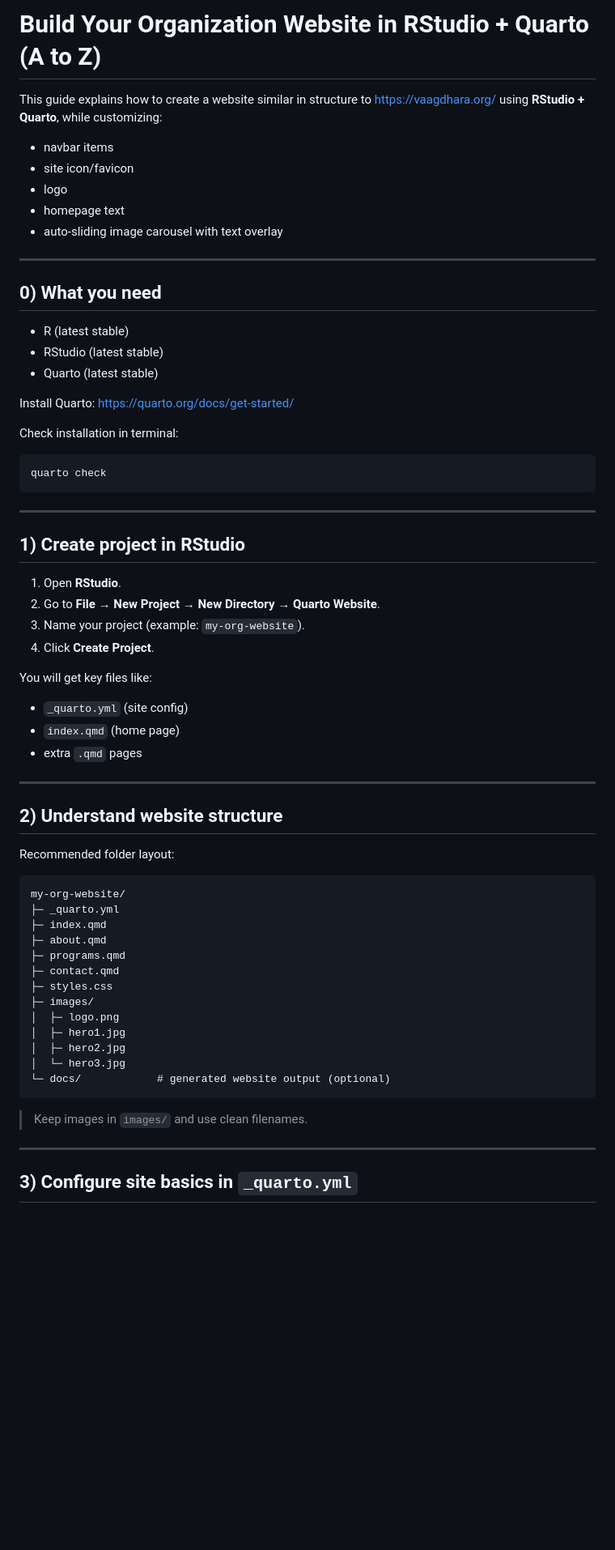
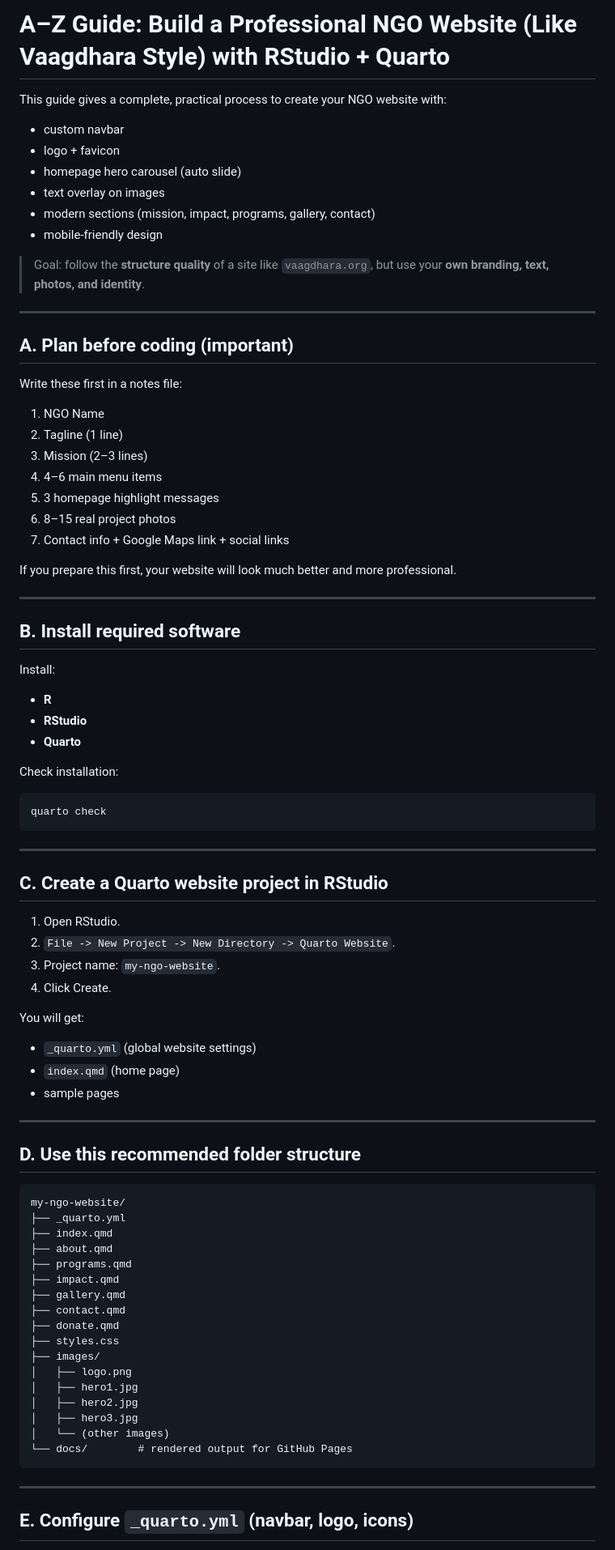
Before and after one commit to deepak-vimal/website-deepak, a Markdown page: QUARTO_ORG_WEBSITE_A_TO_Z.md, the part around one of its changes. Shown at 81% size. GitHub-like rendering; blank space fills up the shorter version.

Commit message:
Revise NGO website guide with stronger step-by-step blueprint

````diff
--- a/QUARTO_ORG_WEBSITE_A_TO_Z.md
+++ b/QUARTO_ORG_WEBSITE_A_TO_Z.md
@@ -1,23 +1,41 @@
-# Build Your Organization Website in RStudio + Quarto (A to Z)
+# A–Z Guide: Build a Professional NGO Website (Like Vaagdhara Style) with RStudio + Quarto
 
-This guide explains how to create a website similar in structure to <https://vaagdhara.org/> using **RStudio + Quarto**, while customizing:
-- navbar items
-- site icon/favicon
-- logo
-- homepage text
-- auto-sliding image carousel with text overlay
+This guide gives a complete, practical process to create your NGO website with:
+- custom navbar
+- logo + favicon
+- homepage hero carousel (auto slide)
+- text overlay on images
+- modern sections (mission, impact, programs, gallery, contact)
+- mobile-friendly design
+
+> Goal: follow the **structure quality** of a site like `vaagdhara.org`, but use your **own branding, text, photos, and identity**.
 
 ---
 
-## 0) What you need
+## A. Plan before coding (important)
 
-- R (latest stable)
-- RStudio (latest stable)
-- Quarto (latest stable)
+Write these first in a notes file:
 
-Install Quarto: <https://quarto.org/docs/get-started/>
+1. NGO Name
+2. Tagline (1 line)
+3. Mission (2–3 lines)
+4. 4–6 main menu items
+5. 3 homepage highlight messages
+6. 8–15 real project photos
+7. Contact info + Google Maps link + social links
 
-Check installation in terminal:
+If you prepare this first, your website will look much better and more professional.
+
+---
+
+## B. Install required software
+
+Install:
+- **R**
+- **RStudio**
+- **Quarto**
+
+Check installation:
 
 ```bash
 quarto check
@@ -25,43 +43,43 @@ quarto check
 
 ---
 
-## 1) Create project in RStudio
+## C. Create a Quarto website project in RStudio
 
-1. Open **RStudio**.
-2. Go to **File → New Project → New Directory → Quarto Website**.
-3. Name your project (example: `my-org-website`).
-4. Click **Create Project**.
+1. Open RStudio.
+2. `File -> New Project -> New Directory -> Quarto Website`.
+3. Project name: `my-ngo-website`.
+4. Click Create.
 
-You will get key files like:
-- `_quarto.yml` (site config)
+You will get:
+- `_quarto.yml` (global website settings)
 - `index.qmd` (home page)
-- extra `.qmd` pages
+- sample pages
 
 ---
 
-## 2) Understand website structure
-
-Recommended folder layout:
+## D. Use this recommended folder structure
 
 ```text
-my-org-website/
-├─ _quarto.yml
-├─ index.qmd
-├─ about.qmd
-├─ programs.qmd
-├─ contact.qmd
-├─ styles.css
-├─ images/
-│  ├─ logo.png
-│  ├─ hero1.jpg
-│  ├─ hero2.jpg
-│  └─ hero3.jpg
-└─ docs/            # generated website output (optional)
+my-ngo-website/
+├── _quarto.yml
+├── index.qmd
+├── about.qmd
+├── programs.qmd
+├── impact.qmd
+├── gallery.qmd
+├── contact.qmd
+├── donate.qmd
+├── styles.css
+├── images/
+│   ├── logo.png
+│   ├── hero1.jpg
+│   ├── hero2.jpg
+│   ├── hero3.jpg
+│   └── (other images)
+└── docs/        # rendered output for GitHub Pages
 ```
-
-> Keep images in `images/` and use clean filenames.
 
 ---
 
-## 3) Configure site basics in `_quarto.yml`
+## E. Configure `_quarto.yml` (navbar, logo, icons)
 
````
Also changed, not shown: other parts of QUARTO_ORG_WEBSITE_A_TO_Z.md (+193 -141 lines).
